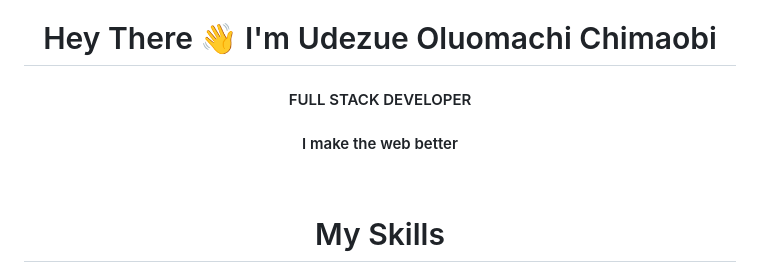
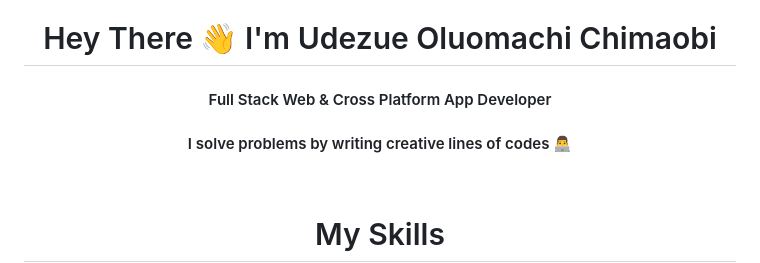
Before and after one commit to udezueoluomachi/udezueoluomachi.github.io, a Markdown page: README.md, the part around the change. Drawn GitHub-style.

Commit message:
ereadme update

```diff
--- a/README.md
+++ b/README.md
@@ -1,8 +1,8 @@
 
 <h1 align="center">Hey There 👋 I'm Udezue Oluomachi Chimaobi</h1>
-<h4 align="center">FULL STACK DEVELOPER</h4>
+<h4 align="center">Full Stack Web & Cross Platform App Developer</h4>
 
-<h4 align="center">I make the web better</h4>
+<h4 align="center">I solve problems by writing creative lines of codes 👨‍💻</h4>
 
 <br/>
 
```
